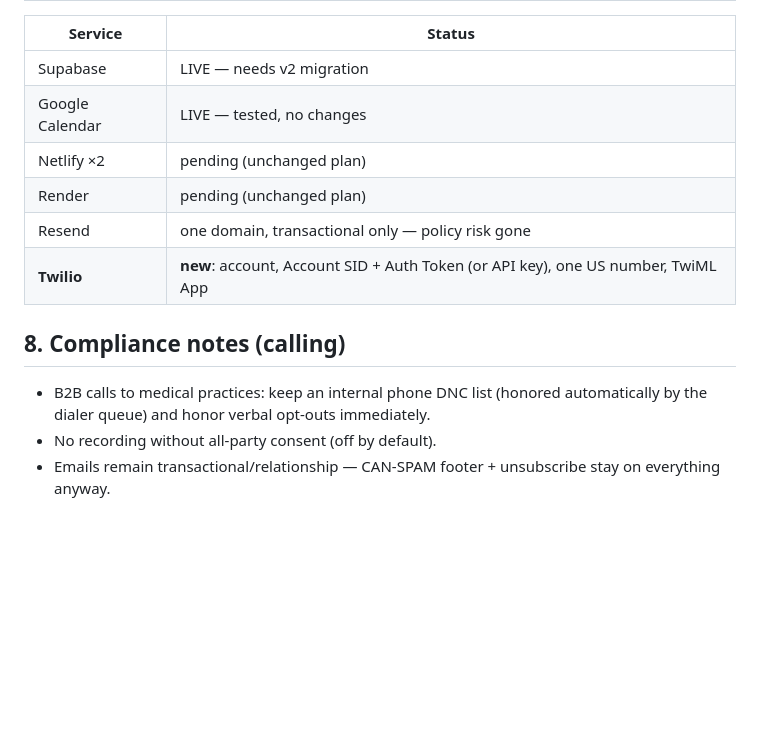
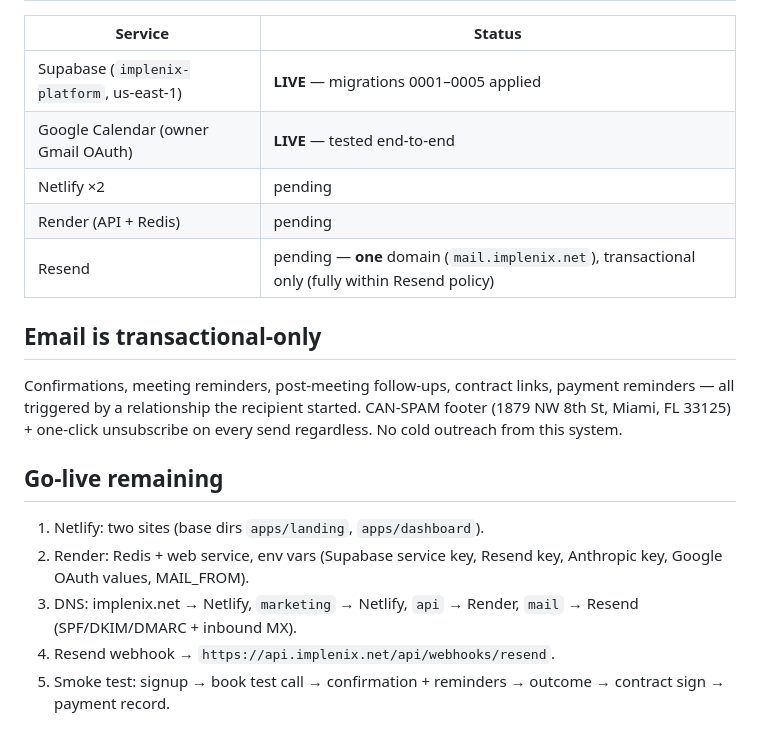
Before and after one commit to delta-teamx/email-marketing-cms, a Markdown page: PLAN.md, the part around one of its changes. Drawn GitHub-style; blank space fills up the shorter version.

```diff
--- a/PLAN.md
+++ b/PLAN.md
@@ -149,17 +52,24 @@ tags as before):
 
 | Service | Status |
 |---|---|
-| Supabase | LIVE — needs v2 migration |
-| Google Calendar | LIVE — tested, no changes |
-| Netlify ×2 | pending (unchanged plan) |
-| Render | pending (unchanged plan) |
-| Resend | one domain, transactional only — policy risk gone |
-| **Twilio** | **new**: account, Account SID + Auth Token (or API key), one US number, TwiML App |
+| Supabase (`implenix-platform`, us-east-1) | **LIVE** — migrations 0001–0005 applied |
+| Google Calendar (owner Gmail OAuth) | **LIVE** — tested end-to-end |
+| Netlify ×2 | pending |
+| Render (API + Redis) | pending |
+| Resend | pending — **one** domain (`mail.implenix.net`), transactional only (fully within Resend policy) |
 
-## 8. Compliance notes (calling)
+## Email is transactional-only
+Confirmations, meeting reminders, post-meeting follow-ups, contract links,
+payment reminders — all triggered by a relationship the recipient started.
+CAN-SPAM footer (1879 NW 8th St, Miami, FL 33125) + one-click unsubscribe on
+every send regardless. No cold outreach from this system.
 
-- B2B calls to medical practices: keep an internal phone DNC list (honored
-  automatically by the dialer queue) and honor verbal opt-outs immediately.
-- No recording without all-party consent (off by default).
-- Emails remain transactional/relationship — CAN-SPAM footer + unsubscribe
-  stay on everything anyway.
+## Go-live remaining
+1. Netlify: two sites (base dirs `apps/landing`, `apps/dashboard`).
+2. Render: Redis + web service, env vars (Supabase service key, Resend key,
+   Anthropic key, Google OAuth values, MAIL_FROM).
+3. DNS: implenix.net → Netlify, `marketing` → Netlify, `api` → Render,
+   `mail` → Resend (SPF/DKIM/DMARC + inbound MX).
+4. Resend webhook → `https://api.implenix.net/api/webhooks/resend`.
+5. Smoke test: signup → book test call → confirmation + reminders → outcome →
+   contract sign → payment record.
```
Also changed, not shown: other parts of PLAN.md (+45 -142 lines).
